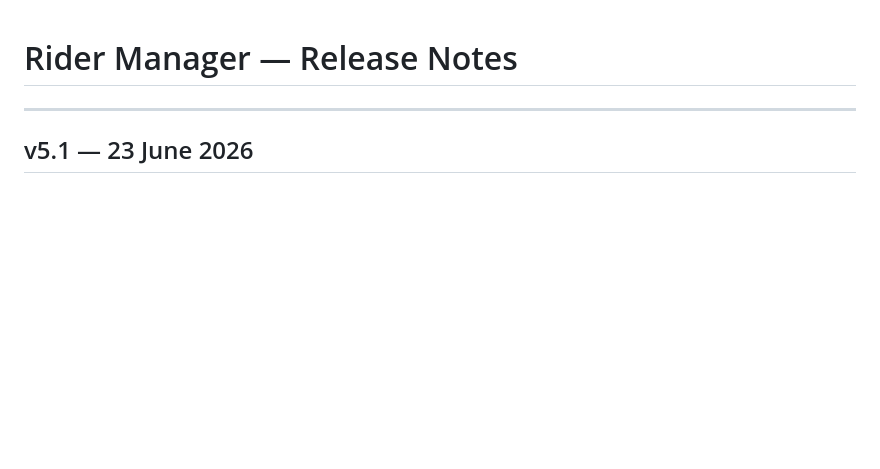
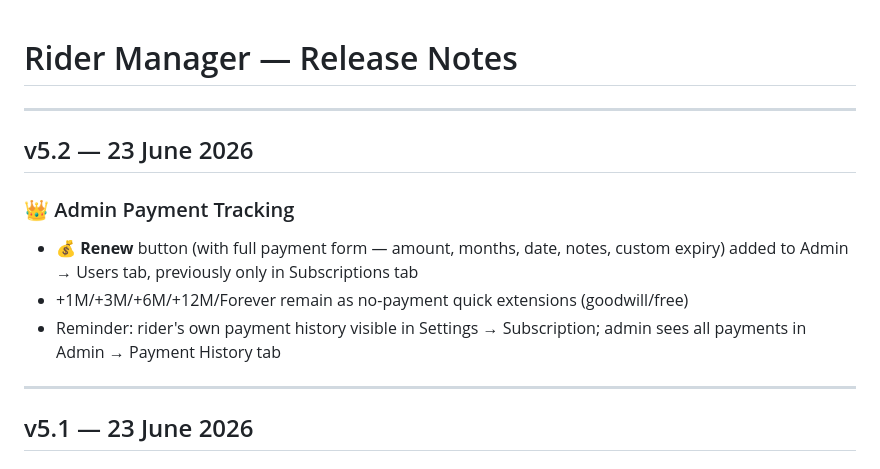
Before and after one commit to redbearstudio-my/rider-manager, a Markdown page: release.md, the part around the change. Rendered like a GitHub page; blank space fills up the shorter version.

Commit message:
docs: update release.md with v5.2

```diff
--- a/release.md
+++ b/release.md
@@ -1,4 +1,13 @@
 # Rider Manager — Release Notes
+
+---
+
+## v5.2 — 23 June 2026
+
+### 👑 Admin Payment Tracking
+- **💰 Renew** button (with full payment form — amount, months, date, notes, custom expiry) added to Admin → Users tab, previously only in Subscriptions tab
+- +1M/+3M/+6M/+12M/Forever remain as no-payment quick extensions (goodwill/free)
+- Reminder: rider's own payment history visible in Settings → Subscription; admin sees all payments in Admin → Payment History tab
 
 ---
 
```
